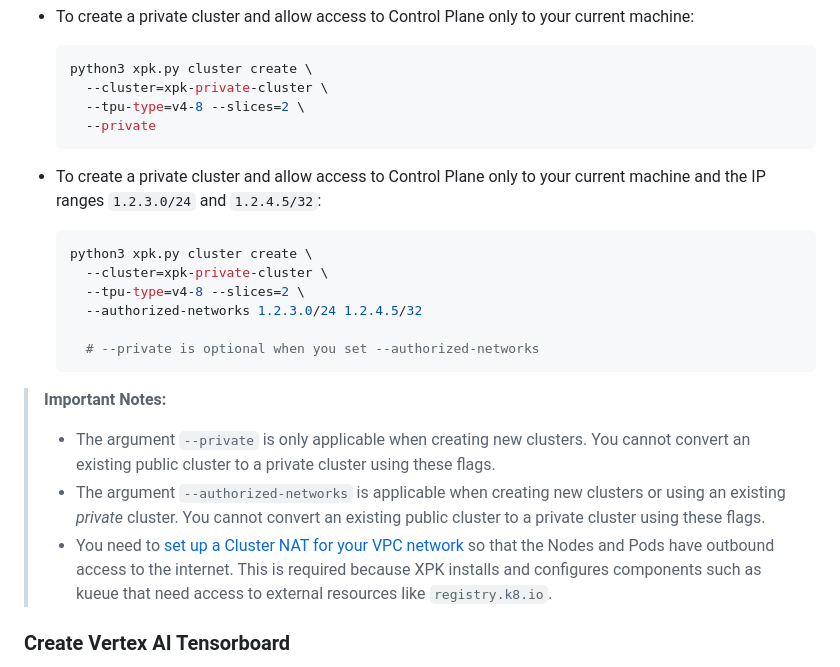
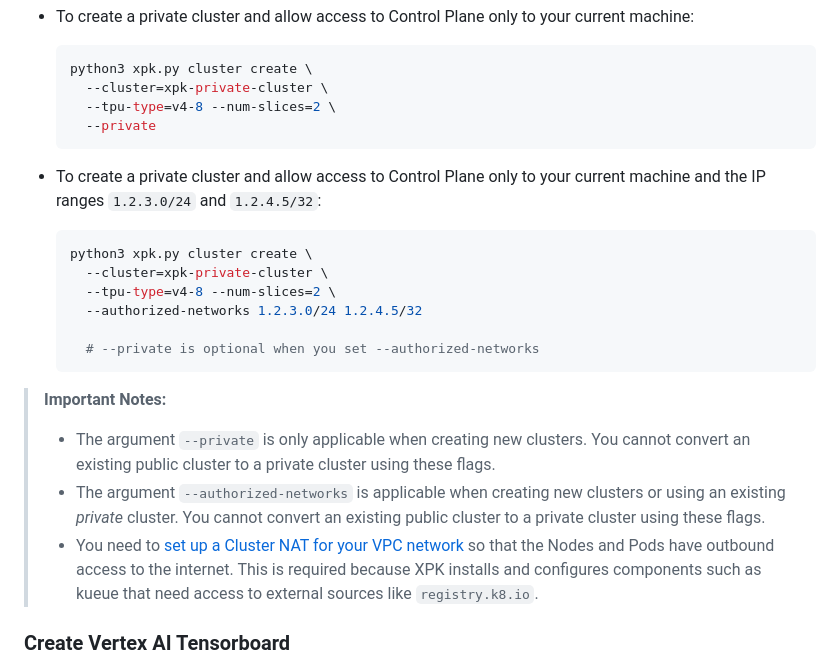
Before and after one commit to AI-Hypercomputer/xpk, a Markdown page: README.md, the part around the change. Rendered like a GitHub page.

Commit message:
minor doc update

````diff
--- a/README.md
+++ b/README.md
@@ -261,7 +261,7 @@ This argument allows you to specify additional IP ranges (in CIDR notation) that
   ```shell
   python3 xpk.py cluster create \
     --cluster=xpk-private-cluster \
-    --tpu-type=v4-8 --slices=2 \
+    --tpu-type=v4-8 --num-slices=2 \
     --private
   ```
 
@@ -270,7 +270,7 @@ This argument allows you to specify additional IP ranges (in CIDR notation) that
   ```shell
   python3 xpk.py cluster create \
     --cluster=xpk-private-cluster \
-    --tpu-type=v4-8 --slices=2 \
+    --tpu-type=v4-8 --num-slices=2 \
     --authorized-networks 1.2.3.0/24 1.2.4.5/32
 
     # --private is optional when you set --authorized-networks
@@ -279,7 +279,7 @@ This argument allows you to specify additional IP ranges (in CIDR notation) that
 > **Important Notes:**
 > * The argument `--private` is only applicable when creating new clusters. You cannot convert an existing public cluster to a private cluster using these flags.
 > * The argument `--authorized-networks` is applicable when creating new clusters or using an existing _*private*_ cluster. You cannot convert an existing public cluster to a private cluster using these flags.
-> * You need to [set up a Cluster NAT for your VPC network](https://cloud.google.com/nat/docs/set-up-manage-network-address-translation#creating_nat) so that the Nodes and Pods have outbound access to the internet. This is required because XPK installs and configures components such as kueue that need access to external resources like `registry.k8.io`.
+> * You need to [set up a Cluster NAT for your VPC network](https://cloud.google.com/nat/docs/set-up-manage-network-address-translation#creating_nat) so that the Nodes and Pods have outbound access to the internet. This is required because XPK installs and configures components such as kueue that need access to external sources like `registry.k8.io`.
 
 
 ### Create Vertex AI Tensorboard
````
